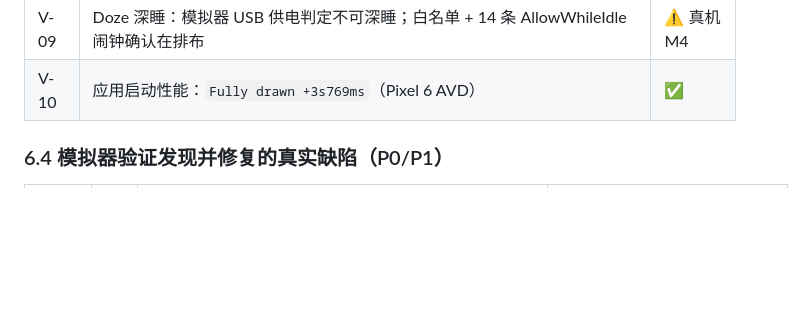
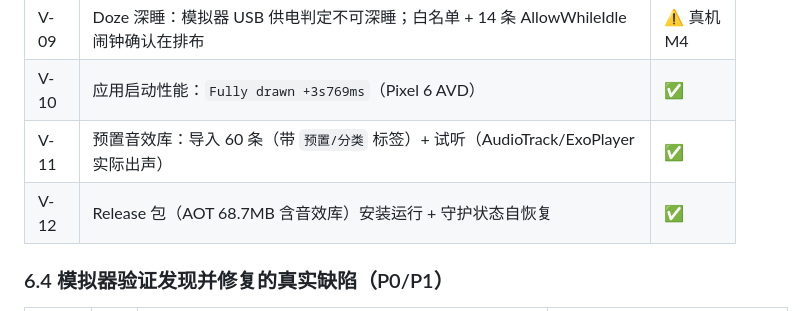
Before and after one commit to SospAic/SonicShield, a Markdown page: docs/12-测试报告.md, the part around the change. GitHub-like rendering; blank space fills up the shorter version.

Commit message:
test: 端到端终验 —— 预置库导入/试听出声/Release 守护自恢复（V-11/V-12）

```diff
--- a/docs/12-测试报告.md
+++ b/docs/12-测试报告.md
@@ -155,6 +155,8 @@ compileSdk/targetSdk 36（init script 统一）· minSdk 24 ·
 | V-08 | **ST-01 杀进程自愈**：`am kill` → **5 秒内** RESPAWN 闹钟复活服务并重新注册 | ✅ |
 | V-09 | Doze 深睡：模拟器 USB 供电判定不可深睡；白名单 + 14 条 AllowWhileIdle 闹钟确认在排布 | ⚠️ 真机 M4 |
 | V-10 | 应用启动性能：`Fully drawn +3s769ms`（Pixel 6 AVD） | ✅ |
+| V-11 | 预置音效库：导入 60 条（带 `预置/分类` 标签）+ 试听（AudioTrack/ExoPlayer 实际出声） | ✅ |
+| V-12 | Release 包（AOT 68.7MB 含音效库）安装运行 + 守护状态自恢复 | ✅ |
 
 ### 6.4 模拟器验证发现并修复的真实缺陷（P0/P1）
 
```
